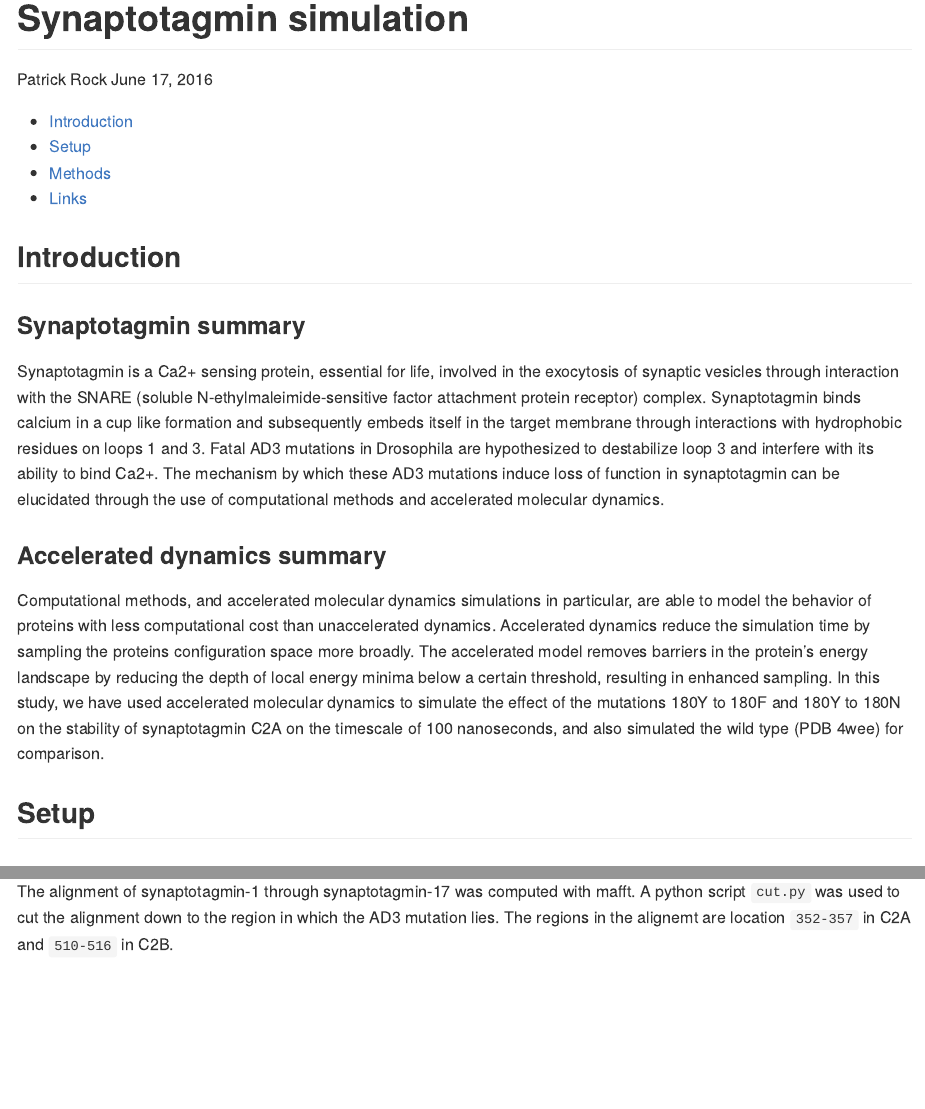
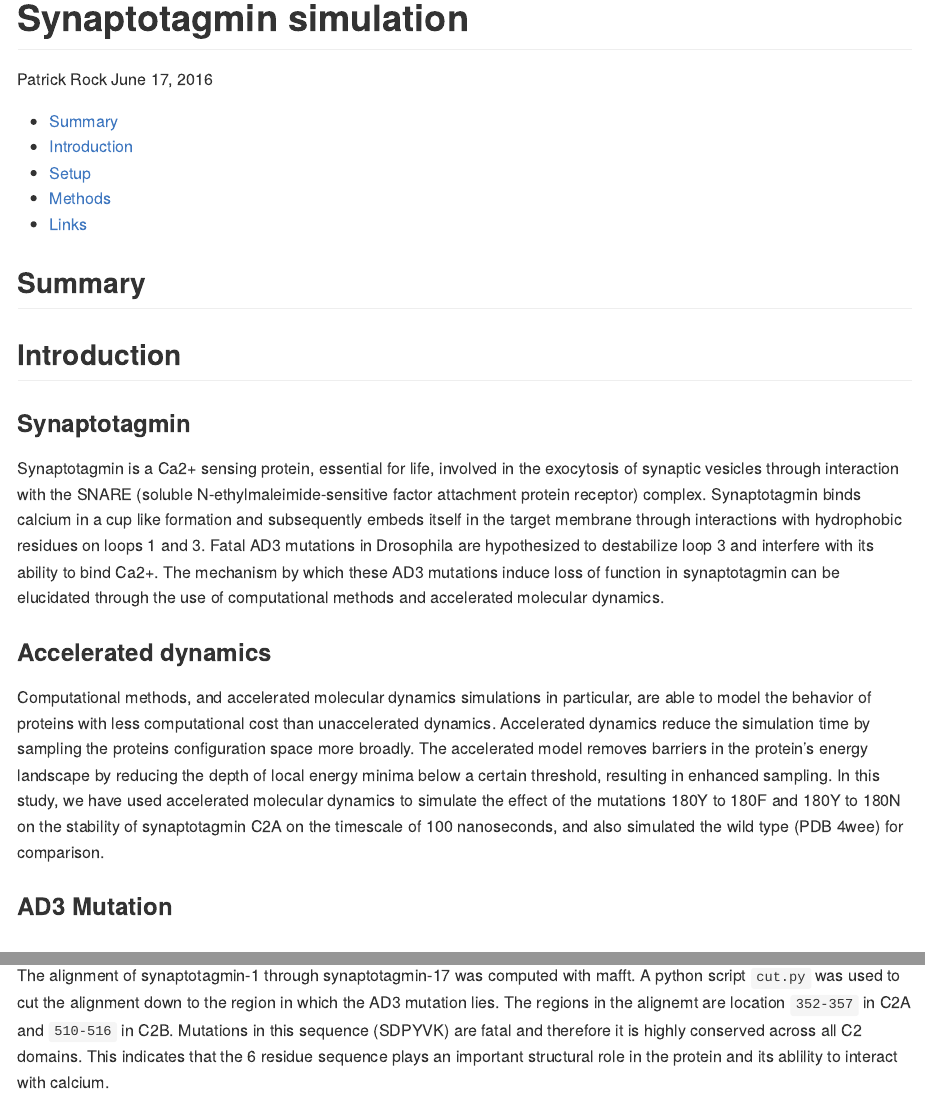
Before and after one commit to patrickjrock/AD3_syt_sim, an R Markdown document (README.Rmd): the page in a window 1100 px wide, from its top, and a second part further down, joined at a grey line. Rendered offline with R 4.5, knitr and Pandoc, with nearby package versions; some code elsewhere in the file could not run offline.

````diff
--- a/README.Rmd
+++ b/README.Rmd
@@ -11,12 +11,18 @@
 knitr::opts_chunk$set(echo = TRUE)
 ```
 
+## Summary
+
+
 ## Introduction
-### Synaptotagmin summary
+### Synaptotagmin
 Synaptotagmin is a Ca2+ sensing protein, essential for life, involved in the exocytosis of synaptic vesicles through interaction with the SNARE (soluble N-ethylmaleimide-sensitive factor attachment protein receptor) complex. Synaptotagmin binds calcium in a cup like formation and subsequently embeds itself in the target membrane through interactions with hydrophobic residues on loops 1 and 3. Fatal AD3 mutations in Drosophila are hypothesized to destabilize loop 3 and interfere with its ability to bind Ca2+. The mechanism by which these AD3 mutations induce loss of function in synaptotagmin can be elucidated through the use of computational methods and accelerated molecular dynamics.
 
-### Accelerated dynamics summary
+### Accelerated dynamics
 Computational methods, and accelerated molecular dynamics simulations in particular, are able to model the behavior of proteins with less computational cost than unaccelerated dynamics. Accelerated dynamics reduce the simulation time by sampling the proteins configuration space more broadly. The accelerated model removes barriers in the protein's energy landscape by reducing the depth of local energy minima below a certain threshold, resulting in enhanced sampling.  In this study, we have used accelerated molecular dynamics to simulate the effect of the mutations 180Y to 180F and 180Y to 180N on the stability of synaptotagmin C2A on the timescale of 100 nanoseconds, and also simulated the wild type (PDB 4wee) for comparison.
+
+### AD3 Mutation
+
 
 ## Setup
 ### Beta sheet stability
@@ -91,7 +97,7 @@
 
 ## Methods
 ### Webplot and alignment
-The alignment of synaptotagmin-1 through synaptotagmin-17 was computed with mafft. A python script `cut.py` was used to cut the alignment down to the region in which the AD3 mutation lies. The regions in the alignemt are location `352-357` in C2A and `510-516` in C2B.
+The alignment of synaptotagmin-1 through synaptotagmin-17 was computed with mafft. A python script `cut.py` was used to cut the alignment down to the region in which the AD3 mutation lies. The regions in the alignemt are location `352-357` in C2A and `510-516` in C2B. Mutations in this sequence (SDPYVK) are fatal and therefore it is highly conserved across all C2 domains. This indicates that the 6 residue sequence plays an important structural role in the protein and its ablility to interact with calcium.
 
 ![](README_files/C2A_cut.png)
 ![](README_files/C2B_cut.png)
````
Also changed, not shown: README.Rmd (4 more changed lines).
